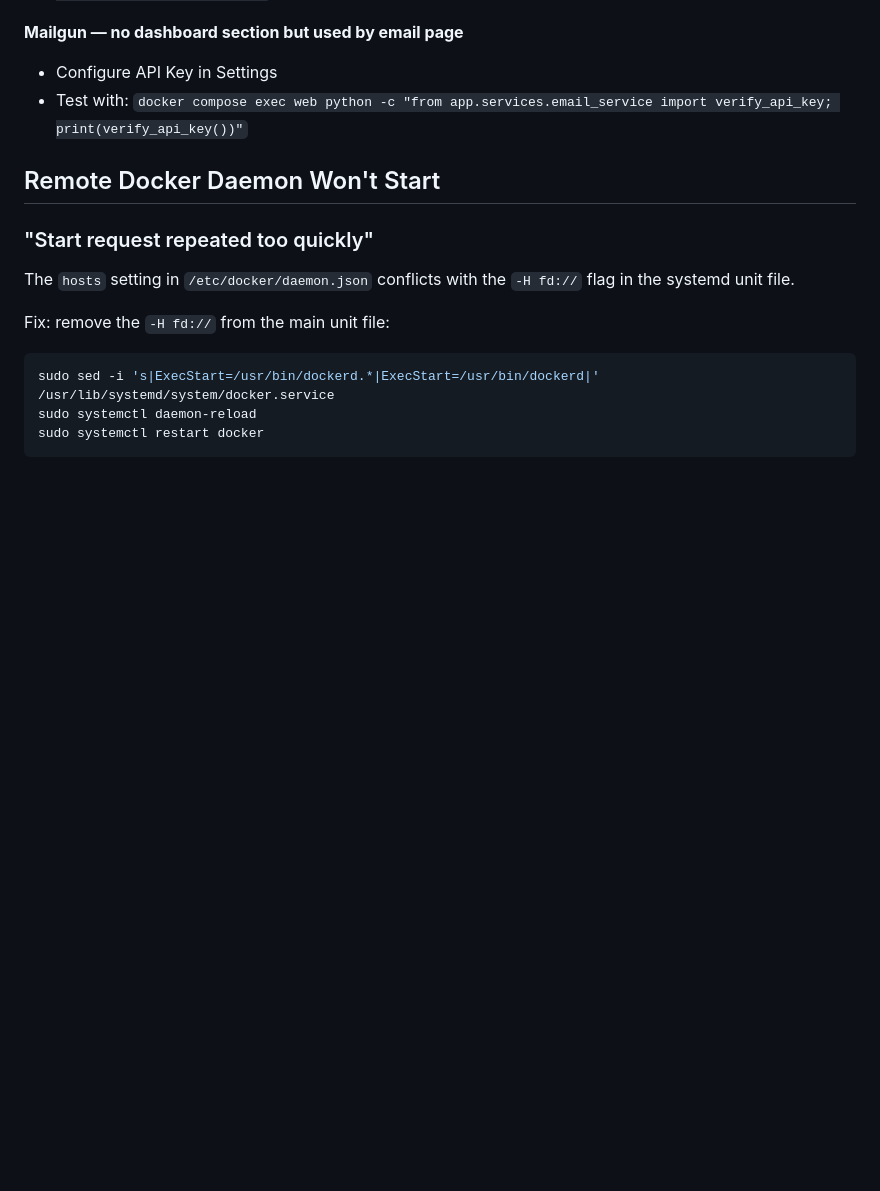
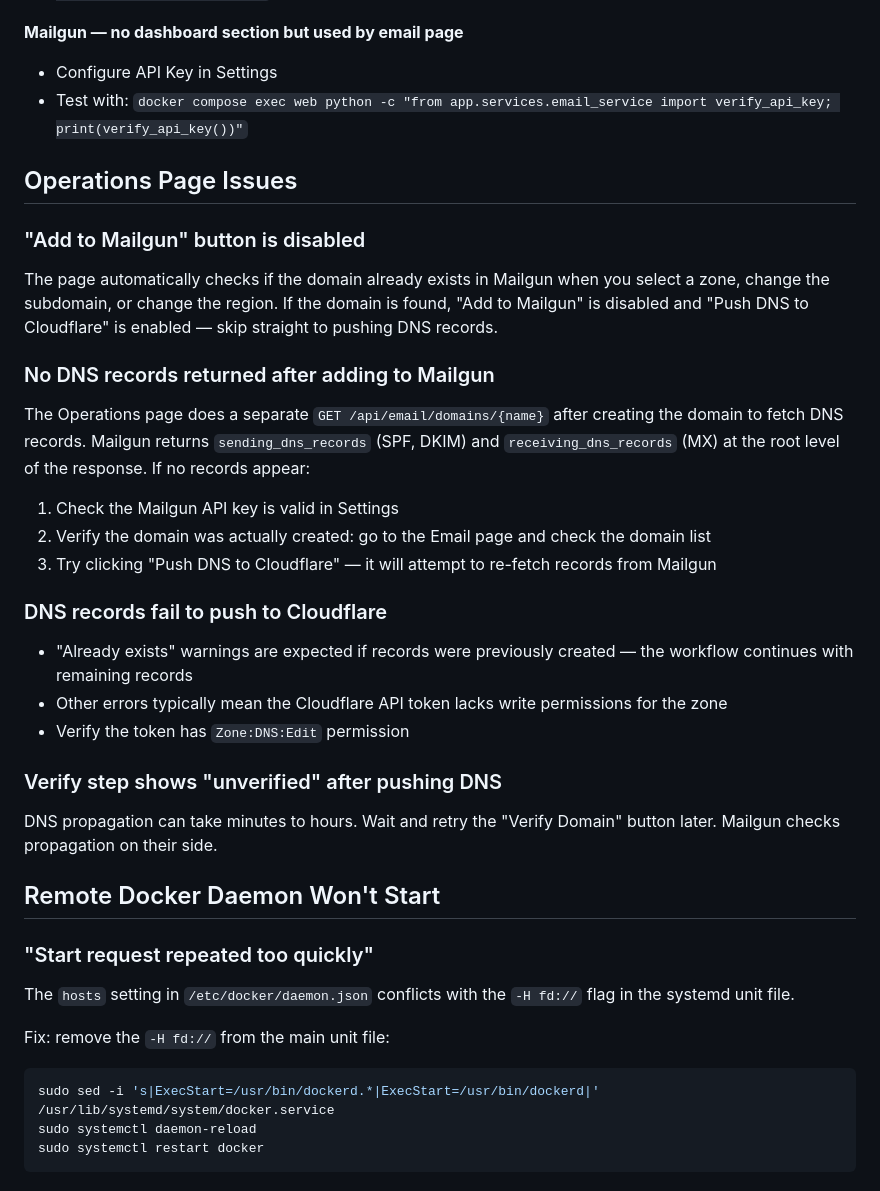
Before and after one commit to hackingcrosss/citadel, a Markdown page: TROUBLESHOOTING.md, the part around the change. GitHub-like rendering; blank space fills up the shorter version.

```diff
--- a/TROUBLESHOOTING.md
+++ b/TROUBLESHOOTING.md
@@ -165,6 +165,25 @@ For remote Docker host:
 - Configure API Key in Settings
 - Test with: `docker compose exec web python -c "from app.services.email_service import verify_api_key; print(verify_api_key())"`
 
+## Operations Page Issues
+
+### "Add to Mailgun" button is disabled
+The page automatically checks if the domain already exists in Mailgun when you select a zone, change the subdomain, or change the region. If the domain is found, "Add to Mailgun" is disabled and "Push DNS to Cloudflare" is enabled — skip straight to pushing DNS records.
+
+### No DNS records returned after adding to Mailgun
+The Operations page does a separate `GET /api/email/domains/{name}` after creating the domain to fetch DNS records. Mailgun returns `sending_dns_records` (SPF, DKIM) and `receiving_dns_records` (MX) at the root level of the response. If no records appear:
+1. Check the Mailgun API key is valid in Settings
+2. Verify the domain was actually created: go to the Email page and check the domain list
+3. Try clicking "Push DNS to Cloudflare" — it will attempt to re-fetch records from Mailgun
+
+### DNS records fail to push to Cloudflare
+- "Already exists" warnings are expected if records were previously created — the workflow continues with remaining records
+- Other errors typically mean the Cloudflare API token lacks write permissions for the zone
+- Verify the token has `Zone:DNS:Edit` permission
+
+### Verify step shows "unverified" after pushing DNS
+DNS propagation can take minutes to hours. Wait and retry the "Verify Domain" button later. Mailgun checks propagation on their side.
+
 ## Remote Docker Daemon Won't Start
 
 ### "Start request repeated too quickly"
```
Also changed, not shown: CLAUDE.md (+10 -0 lines), README.md (+15 -0 lines).
